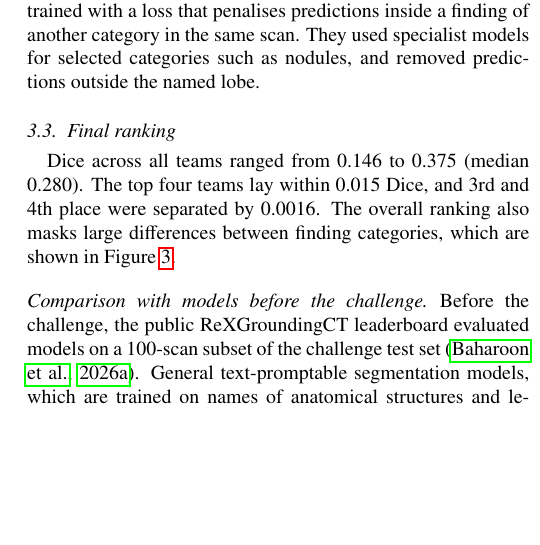
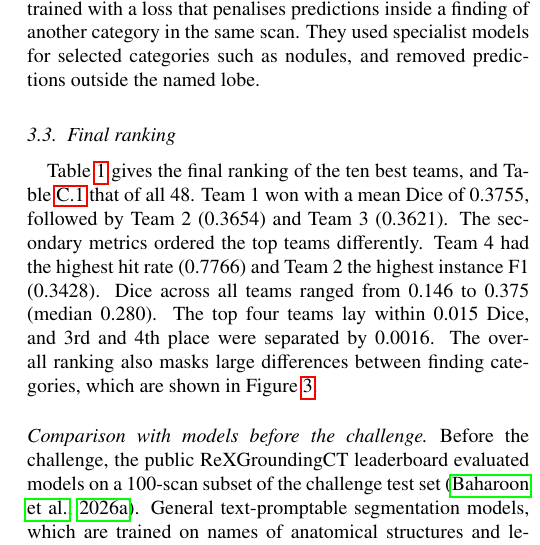
Before and after one commit to MohammedSB/rexgrounding-challenge-paper, a LaTeX paper (paper/main.tex): part of one column of page 8 of 25, cut so that both start at the same text, the shorter picture padded with empty space. Compiled offline with pdfLaTeX.

Commit message:
Final ranking: open with Table 1 and the top three
Co-Authored-By: Claude Opus 5.5 <noreply@anthropic.com>

```diff
--- a/paper/main.tex
+++ b/paper/main.tex
@@ -805,6 +805,11 @@ predictions outside the named lobe.
 \subsection{Final ranking}
 \label{sec:ranking}
 % BIAS 34, 35a
+Table~\ref{tab:leaderboard} gives the final ranking of the ten best teams, and
+Table~\ref{tab:leaderboard-full} that of all 48. Team 1 won with a mean Dice of
+0.3755, followed by Team 2 (0.3654) and Team 3 (0.3621). The secondary metrics
+ordered the top teams differently. Team 4 had the highest hit rate (0.7766) and
+Team 2 the highest instance F1 (0.3428).
 Dice across all teams ranged from 0.146 to 0.375 (median
 0.280). The top four teams lay within 0.015 Dice, and
 3rd and 4th place were separated by 0.0016. The overall ranking also masks large
```
Also changed, not shown: 1 other file.
